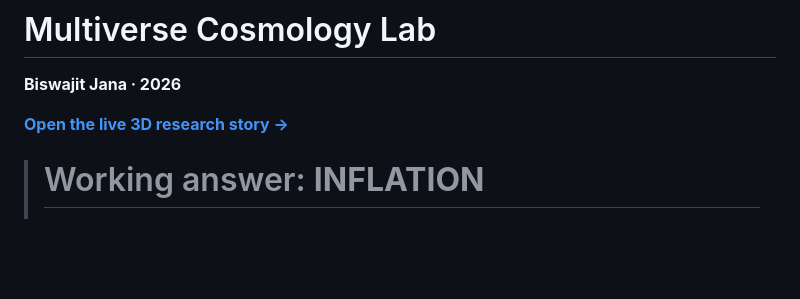
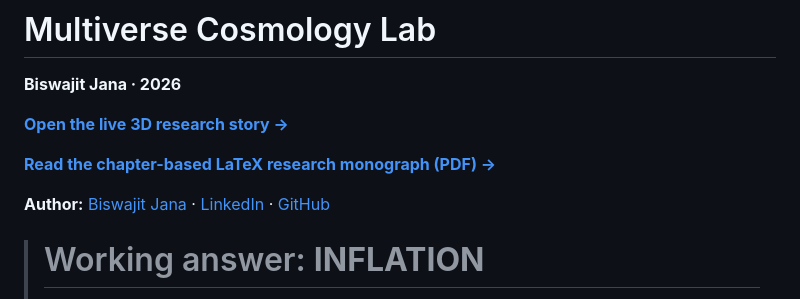
Before and after one commit to Biswajit1999/Multiverse, a Markdown page: README.md, the part around the change. Rendered like a GitHub page; blank space fills up the shorter version.

Commit message:
Link the LaTeX monograph and author profiles from README

```diff
--- a/README.md
+++ b/README.md
@@ -3,6 +3,11 @@
 **Biswajit Jana · 2026**
 
 [**Open the live 3D research story →**](https://biswajit1999.github.io/Multiverse/)
+
+[**Read the chapter-based LaTeX research monograph (PDF) →**](https://biswajit1999.github.io/Multiverse/report/Multiverse_Cosmology_Lab_Report.pdf)
+
+**Author:** [Biswajit Jana](https://biswajit1999.github.io/Biswajit_Jana.github.io/) · [LinkedIn](https://www.linkedin.com/in/biswajit-jana-27011a151/) · [GitHub](https://github.com/Biswajit1999)
+
 
 > # Working answer: **INFLATION**
 >
```
